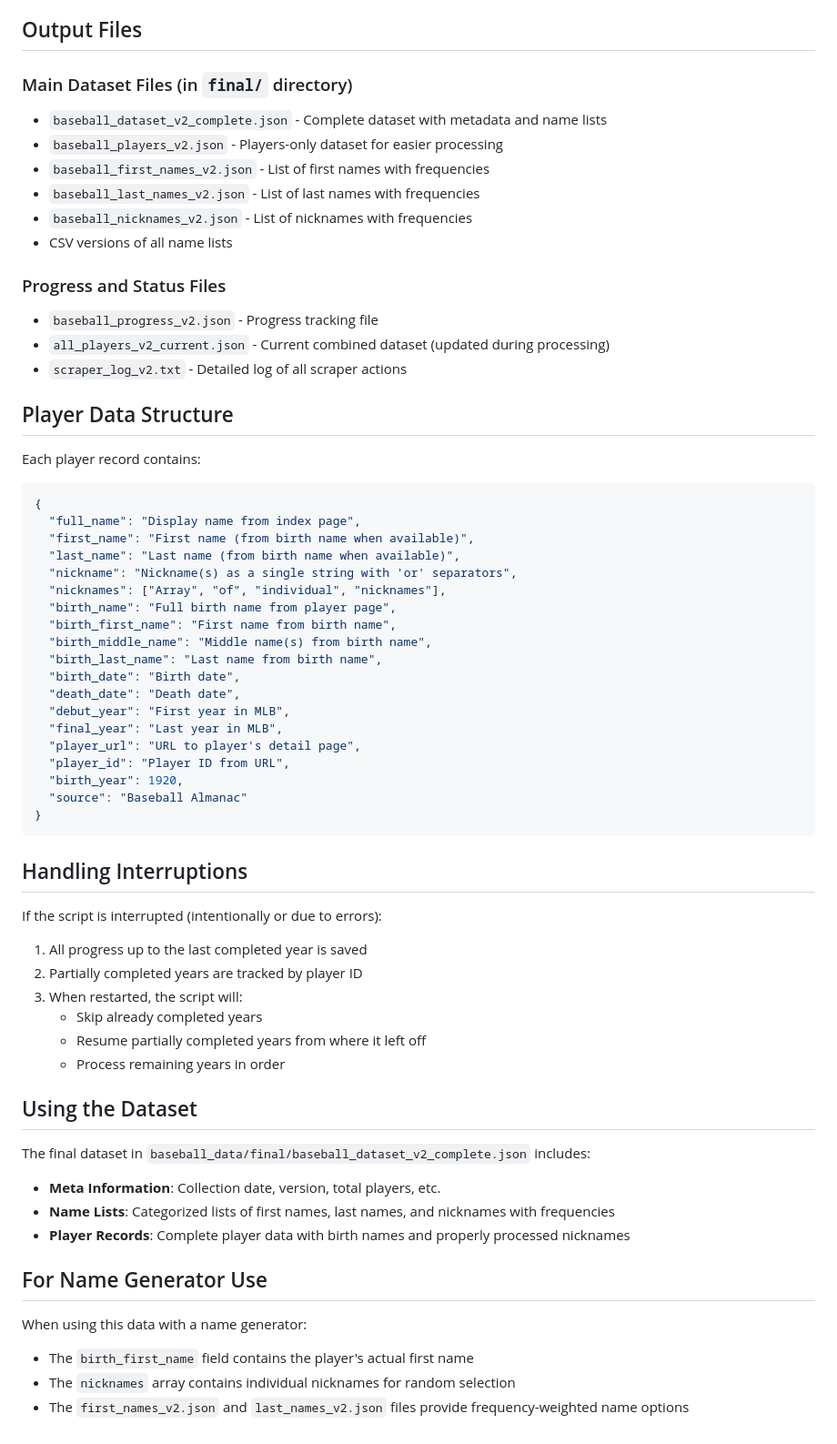
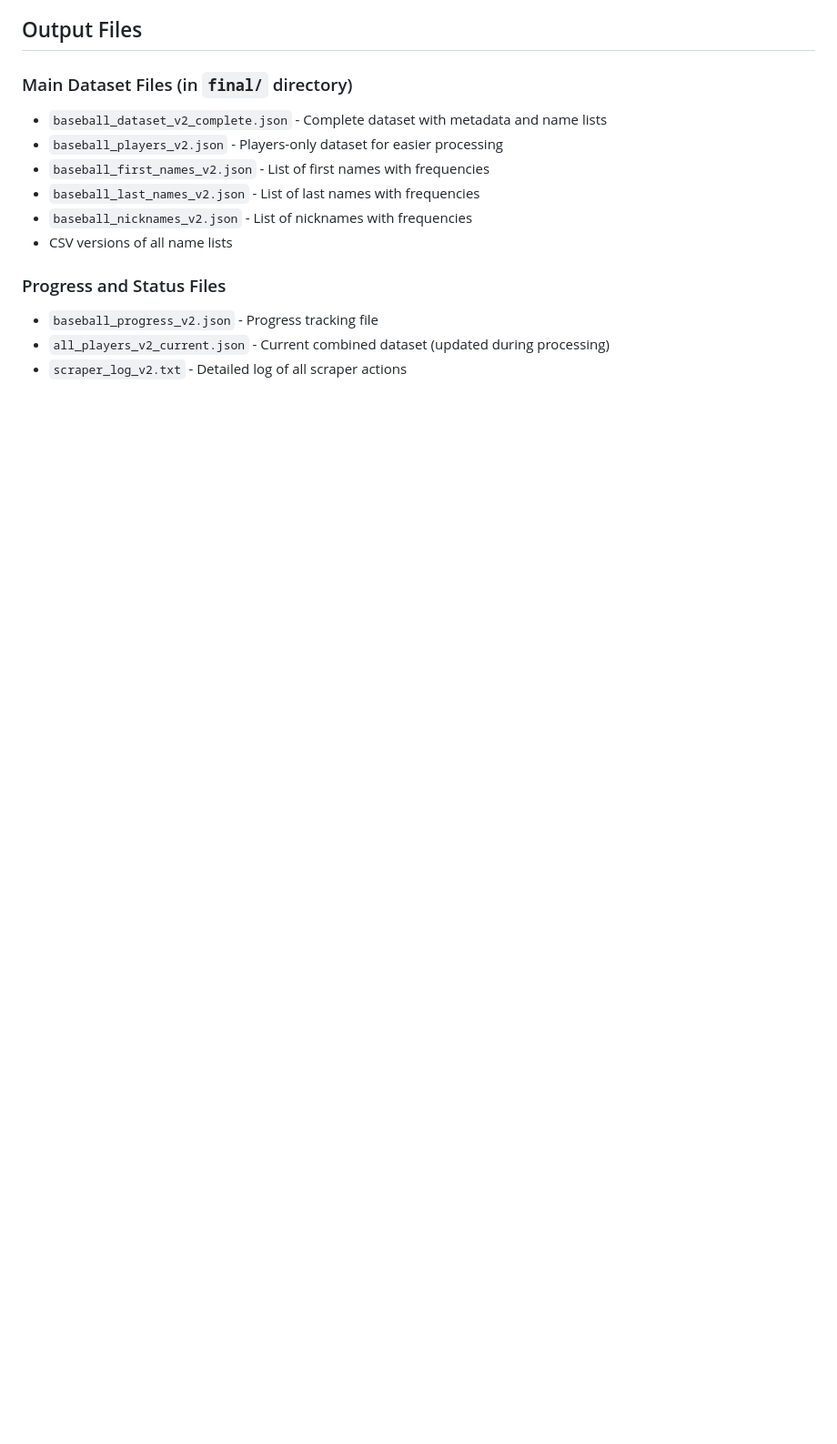
Before and after one commit to ChumBoxBaron/Vibe-Coded-Name-Generator, a Markdown page: baseball_data/README.md, the part around the change. Shown at 91% size. GitHub-like rendering; blank space fills up the shorter version.

Commit message:
Reorganize project README structure to reflect overall project goal

````diff
--- a/BASEBALL_DATA_COLLECTION_README.md
+++ b/baseball_data/README.md
@@ -112,55 +112,3 @@ Each player record includes:
 - `baseball_progress_v2.json` - Progress tracking file
 - `all_players_v2_current.json` - Current combined dataset (updated during processing)
 - `scraper_log_v2.txt` - Detailed log of all scraper actions
-
-## Player Data Structure
-
-Each player record contains:
-
-```json
-{
-  "full_name": "Display name from index page",
-  "first_name": "First name (from birth name when available)",
-  "last_name": "Last name (from birth name when available)",
-  "nickname": "Nickname(s) as a single string with 'or' separators",
-  "nicknames": ["Array", "of", "individual", "nicknames"],
-  "birth_name": "Full birth name from player page",
-  "birth_first_name": "First name from birth name",
-  "birth_middle_name": "Middle name(s) from birth name",
-  "birth_last_name": "Last name from birth name",
-  "birth_date": "Birth date",
-  "death_date": "Death date",
-  "debut_year": "First year in MLB",
-  "final_year": "Last year in MLB",
-  "player_url": "URL to player's detail page",
-  "player_id": "Player ID from URL",
-  "birth_year": 1920,
-  "source": "Baseball Almanac"
-}
-```
-
-## Handling Interruptions
-
-If the script is interrupted (intentionally or due to errors):
-
-1. All progress up to the last completed year is saved
-2. Partially completed years are tracked by player ID
-3. When restarted, the script will:
-   - Skip already completed years
-   - Resume partially completed years from where it left off
-   - Process remaining years in order
-
-## Using the Dataset
-
-The final dataset in `baseball_data/final/baseball_dataset_v2_complete.json` includes:
-
-- **Meta Information**: Collection date, version, total players, etc.
-- **Name Lists**: Categorized lists of first names, last names, and nicknames with frequencies
-- **Player Records**: Complete player data with birth names and properly processed nicknames
-
-## For Name Generator Use
-
-When using this data with a name generator:
-- The `birth_first_name` field contains the player's actual first name
-- The `nicknames` array contains individual nicknames for random selection
-- The `first_names_v2.json` and `last_names_v2.json` files provide frequency-weighted name options
````
Also changed, not shown: census_data/README.md (renamed from CENSUS_DATA_README.md).
